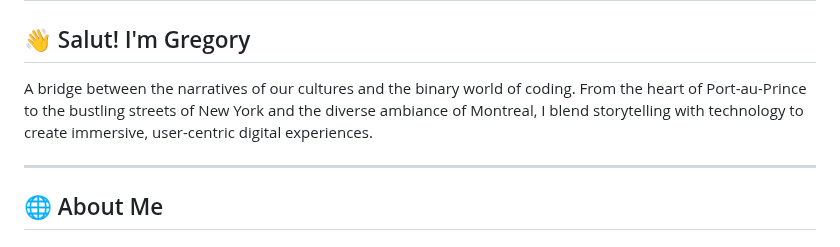
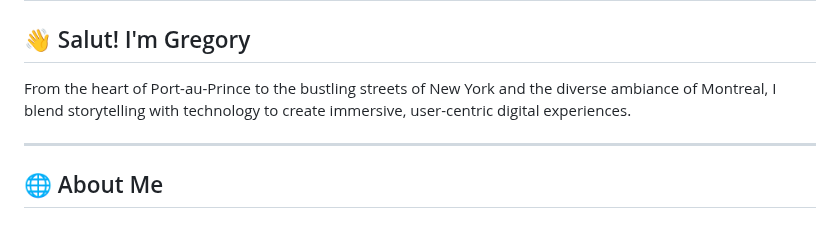
Before and after one commit to al-XLeMEsTRE/al-XLeMEsTRE, a Markdown page: README.md, the part around the change. Drawn GitHub-style.

Commit message:
Update README.md
Updating About me

```diff
--- a/README.md
+++ b/README.md
@@ -6,7 +6,7 @@
 
 ## 👋 Salut! I'm Gregory
 
-A bridge between the narratives of our cultures and the binary world of coding. From the heart of Port-au-Prince to the bustling streets of New York and the diverse ambiance of Montreal, I blend storytelling with technology to create immersive, user-centric digital experiences.
+From the heart of Port-au-Prince to the bustling streets of New York and the diverse ambiance of Montreal, I blend storytelling with technology to create immersive, user-centric digital experiences.
 
 ---
 
```
